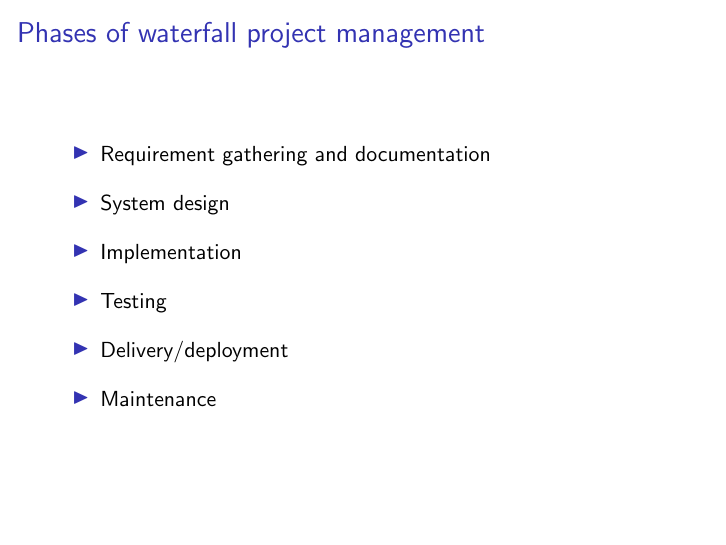
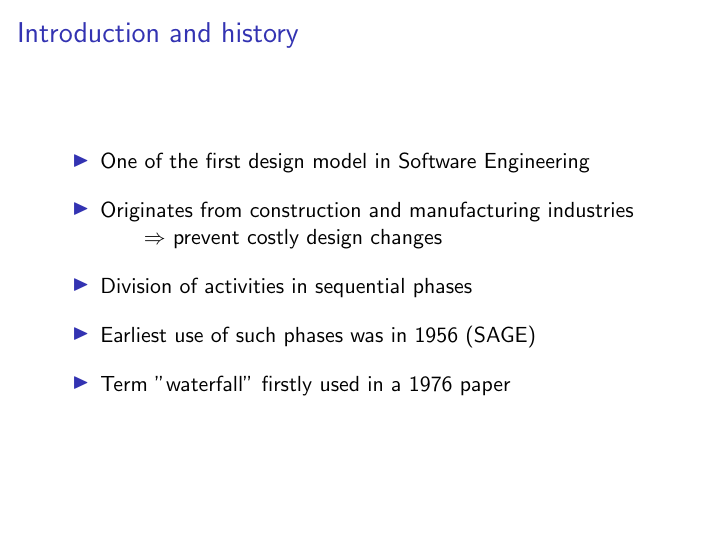
Before and after one commit to master-csmi/software-project-management-waterfall, LaTeX slides (waterfall.tex): page 4 of 5 before the commit and page 2 of 5 after it. Compiled offline with pdfLaTeX.

Commit message:
adding intro + history #2

```diff
--- a/waterfall.tex
+++ b/waterfall.tex
@@ -16,6 +16,14 @@
 
 \begin{frame}
     \frametitle{Introduction and history}
+    \begin{itemize}
+        \setlength\itemsep{1em}
+        \item One of the first design model in Software Engineering\pause
+        \item Originates from construction and manufacturing industries \\ \quad\quad$\Rightarrow$ prevent costly design changes\pause
+        \item Division of activities in sequential phases \pause
+        \item Earliest use of such phases was in 1956 (SAGE) \pause
+        \item Term "waterfall" firstly used in a 1976 paper
+    \end{itemize}
 \end{frame}
 
 \begin{frame}
```
